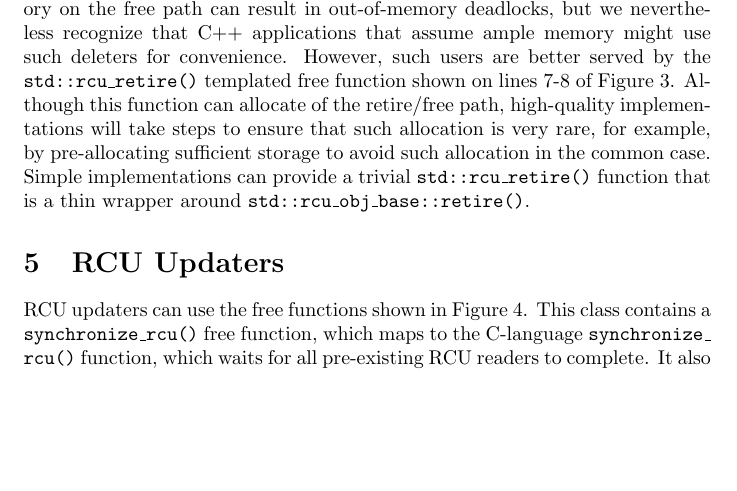
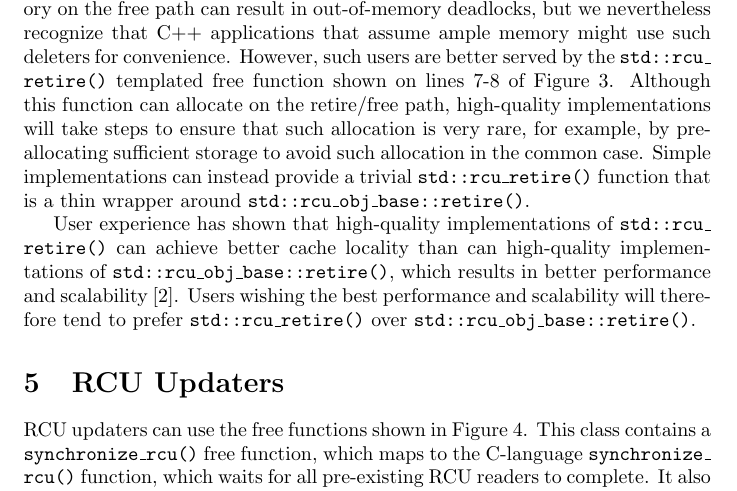
Before and after one commit to paulmckrcu/RCUCPPbindings, a LaTeX document (RCU-bindings.tex): part of page 6 of 15, cut so that both start at the same text, the shorter picture padded with empty space. Compiled offline with pdfLaTeX.

Commit message:
Call out performance/scalability benefits of rcu_retire()
Suggested-by: Andrew Hunter <ahh@google.com>
Signed-off-by: Paul E. McKenney <paulmck@linux.vnet.ibm.com>

```diff
--- a/RCU-bindings.tex
+++ b/RCU-bindings.tex
@@ -385,12 +385,20 @@ memory might use such deleters for convenience.
 However, such users are better served by the \co{std::rcu_retire()}
 templated free function shown on lines~7-8 of
 Figure~\ref{fig:Retiring RCU-Protected Objects}.
-Although this function can allocate of the retire/free path, high-quality
+Although this function can allocate on the retire/free path, high-quality
 implementations will take steps to ensure that such allocation is very
 rare, for example, by pre-allocating sufficient storage to avoid
 such allocation in the common case.
-Simple implementations can provide a trivial \co{std::rcu_retire()}
+Simple implementations can instead provide a trivial \co{std::rcu_retire()}
 function that is a thin wrapper around \co{std::rcu_obj_base::retire()}.
+
+User experience has shown that high-quality implementations
+of \co{std::rcu_retire()} can achieve better cache locality than can
+high-quality implementations of \co{std::rcu_obj_base::retire()},
+which results in better performance and
+scalability~\cite{MathieuDesnoyers2012URCU}.
+Users wishing the best performance and scalability will therefore tend
+to prefer \co{std::rcu_retire()} over \co{std::rcu_obj_base::retire()}.
 
 \section{RCU Updaters}
 \label{sec:RCU Updaters}
```
Also changed, not shown: RCU-bindings.bbl.
